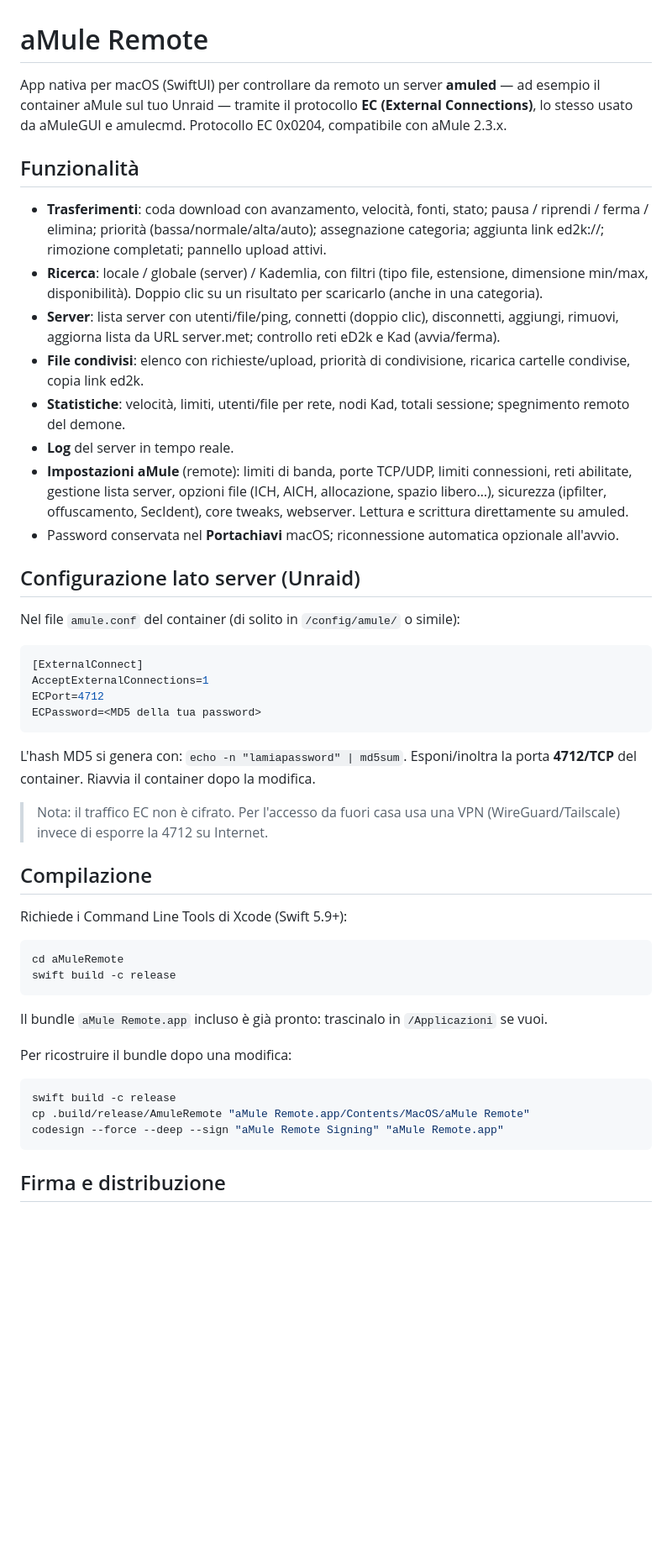
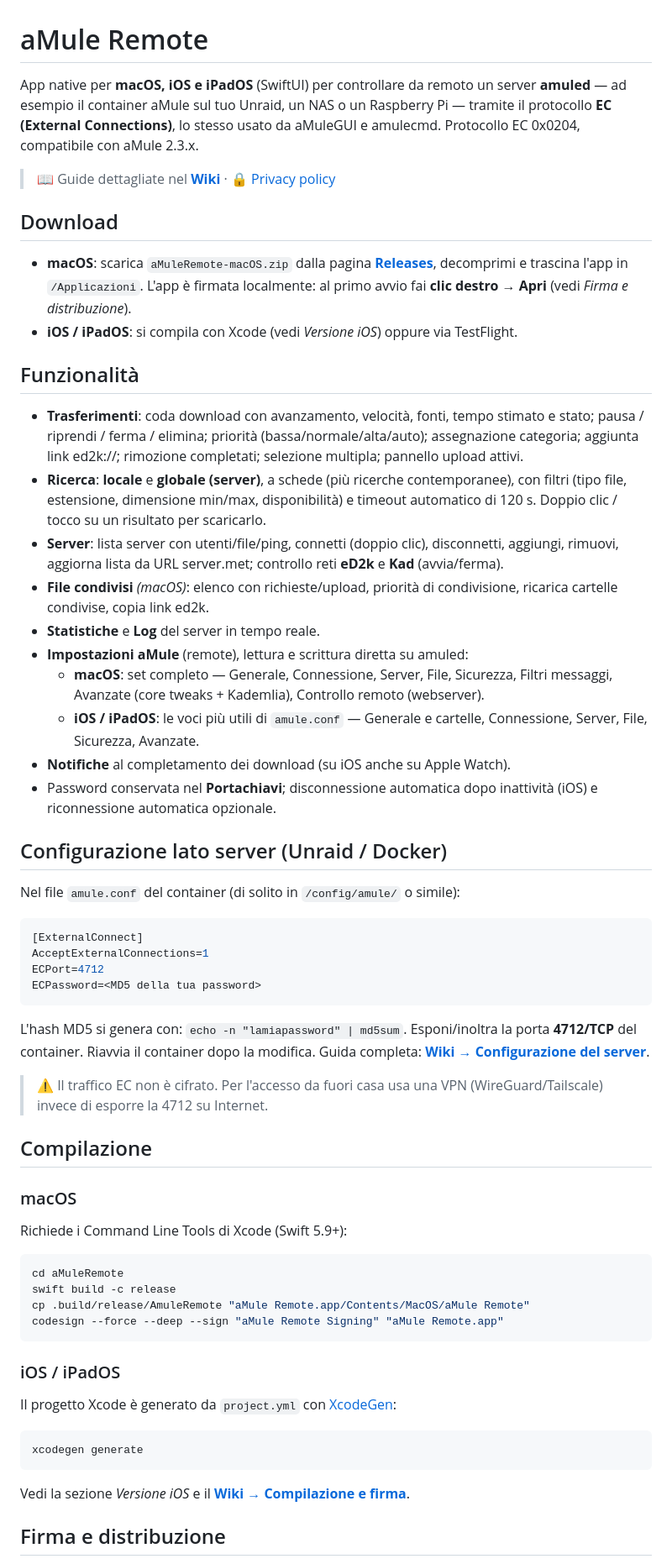
Before and after one commit to sidimam/AmuleRemote, a Markdown page: README.md, the part around one of its changes. Shown at 84% size. GitHub-like rendering; blank space fills up the shorter version.

Commit message:
README aggiornato: download macOS, ricerca Locale/Globale, impostazioni macOS/iOS, link wiki e privacy, versioning build 9

````diff
--- a/README.md
+++ b/README.md
@@ -1,19 +1,28 @@
 # aMule Remote
 
-App nativa per macOS (SwiftUI) per controllare da remoto un server **amuled** — ad esempio il container aMule sul tuo Unraid — tramite il protocollo **EC (External Connections)**, lo stesso usato da aMuleGUI e amulecmd. Protocollo EC 0x0204, compatibile con aMule 2.3.x.
+App native per **macOS, iOS e iPadOS** (SwiftUI) per controllare da remoto un server **amuled** — ad esempio il container aMule sul tuo Unraid, un NAS o un Raspberry Pi — tramite il protocollo **EC (External Connections)**, lo stesso usato da aMuleGUI e amulecmd. Protocollo EC 0x0204, compatibile con aMule 2.3.x.
+
+> 📖 Guide dettagliate nel **[Wiki](https://github.com/sidimam/AmuleRemoteiOS/wiki)** · 🔒 [Privacy policy](https://sidimam.github.io/AmuleRemoteiOS/)
+
+## Download
+
+- **macOS**: scarica `aMuleRemote-macOS.zip` dalla pagina **[Releases](https://github.com/sidimam/AmuleRemoteiOS/releases)**, decomprimi e trascina l'app in `/Applicazioni`. L'app è firmata localmente: al primo avvio fai **clic destro → Apri** (vedi *Firma e distribuzione*).
+- **iOS / iPadOS**: si compila con Xcode (vedi *Versione iOS*) oppure via TestFlight.
 
 ## Funzionalità
 
-- **Trasferimenti**: coda download con avanzamento, velocità, fonti, stato; pausa / riprendi / ferma / elimina; priorità (bassa/normale/alta/auto); assegnazione categoria; aggiunta link ed2k://; rimozione completati; pannello upload attivi.
-- **Ricerca**: locale / globale (server) / Kademlia, con filtri (tipo file, estensione, dimensione min/max, disponibilità). Doppio clic su un risultato per scaricarlo (anche in una categoria).
-- **Server**: lista server con utenti/file/ping, connetti (doppio clic), disconnetti, aggiungi, rimuovi, aggiorna lista da URL server.met; controllo reti eD2k e Kad (avvia/ferma).
-- **File condivisi**: elenco con richieste/upload, priorità di condivisione, ricarica cartelle condivise, copia link ed2k.
-- **Statistiche**: velocità, limiti, utenti/file per rete, nodi Kad, totali sessione; spegnimento remoto del demone.
-- **Log** del server in tempo reale.
-- **Impostazioni aMule** (remote): limiti di banda, porte TCP/UDP, limiti connessioni, reti abilitate, gestione lista server, opzioni file (ICH, AICH, allocazione, spazio libero…), sicurezza (ipfilter, offuscamento, SecIdent), core tweaks, webserver. Lettura e scrittura direttamente su amuled.
-- Password conservata nel **Portachiavi** macOS; riconnessione automatica opzionale all'avvio.
+- **Trasferimenti**: coda download con avanzamento, velocità, fonti, tempo stimato e stato; pausa / riprendi / ferma / elimina; priorità (bassa/normale/alta/auto); assegnazione categoria; aggiunta link ed2k://; rimozione completati; selezione multipla; pannello upload attivi.
+- **Ricerca**: **locale** e **globale (server)**, a schede (più ricerche contemporanee), con filtri (tipo file, estensione, dimensione min/max, disponibilità) e timeout automatico di 120 s. Doppio clic / tocco su un risultato per scaricarlo.
+- **Server**: lista server con utenti/file/ping, connetti (doppio clic), disconnetti, aggiungi, rimuovi, aggiorna lista da URL server.met; controllo reti **eD2k** e **Kad** (avvia/ferma).
+- **File condivisi** *(macOS)*: elenco con richieste/upload, priorità di condivisione, ricarica cartelle condivise, copia link ed2k.
+- **Statistiche** e **Log** del server in tempo reale.
+- **Impostazioni aMule** (remote), lettura e scrittura diretta su amuled:
+  - **macOS**: set completo — Generale, Connessione, Server, File, Sicurezza, Filtri messaggi, Avanzate (core tweaks + Kademlia), Controllo remoto (webserver).
+  - **iOS / iPadOS**: le voci più utili di `amule.conf` — Generale e cartelle, Connessione, Server, File, Sicurezza, Avanzate.
+- **Notifiche** al completamento dei download (su iOS anche su Apple Watch).
+- Password conservata nel **Portachiavi**; disconnessione automatica dopo inattività (iOS) e riconnessione automatica opzionale.
 
-## Configurazione lato server (Unraid)
+## Configurazione lato server (Unraid / Docker)
 
 Nel file `amule.conf` del container (di solito in `/config/amule/` o simile):
 
@@ -26,27 +35,32 @@ ECPassword=<MD5 della tua password>
 
 L'hash MD5 si genera con: `echo -n "lamiapassword" | md5sum`.
 Esponi/inoltra la porta **4712/TCP** del container. Riavvia il container dopo la modifica.
+Guida completa: **[Wiki → Configurazione del server](https://github.com/sidimam/AmuleRemoteiOS/wiki/Configurazione-del-server)**.
 
-> Nota: il traffico EC non è cifrato. Per l'accesso da fuori casa usa una VPN (WireGuard/Tailscale) invece di esporre la 4712 su Internet.
+> ⚠️ Il traffico EC non è cifrato. Per l'accesso da fuori casa usa una VPN (WireGuard/Tailscale) invece di esporre la 4712 su Internet.
 
 ## Compilazione
+
+### macOS
 
 Richiede i Command Line Tools di Xcode (Swift 5.9+):
 
 ```bash
 cd aMuleRemote
 swift build -c release
-```
-
-Il bundle `aMule Remote.app` incluso è già pronto: trascinalo in `/Applicazioni` se vuoi.
-
-Per ricostruire il bundle dopo una modifica:
-
-```bash
-swift build -c release
 cp .build/release/AmuleRemote "aMule Remote.app/Contents/MacOS/aMule Remote"
 codesign --force --deep --sign "aMule Remote Signing" "aMule Remote.app"
 ```
 
+### iOS / iPadOS
+
+Il progetto Xcode è generato da `project.yml` con [XcodeGen](https://github.com/yonaskolb/XcodeGen):
+
+```bash
+xcodegen generate
+```
+
+Vedi la sezione *Versione iOS* e il **[Wiki → Compilazione e firma](https://github.com/sidimam/AmuleRemoteiOS/wiki/Compilazione-e-firma)**.
+
 ## Firma e distribuzione
 
````
Also changed, not shown: other parts of README.md (+14 -17 lines).
